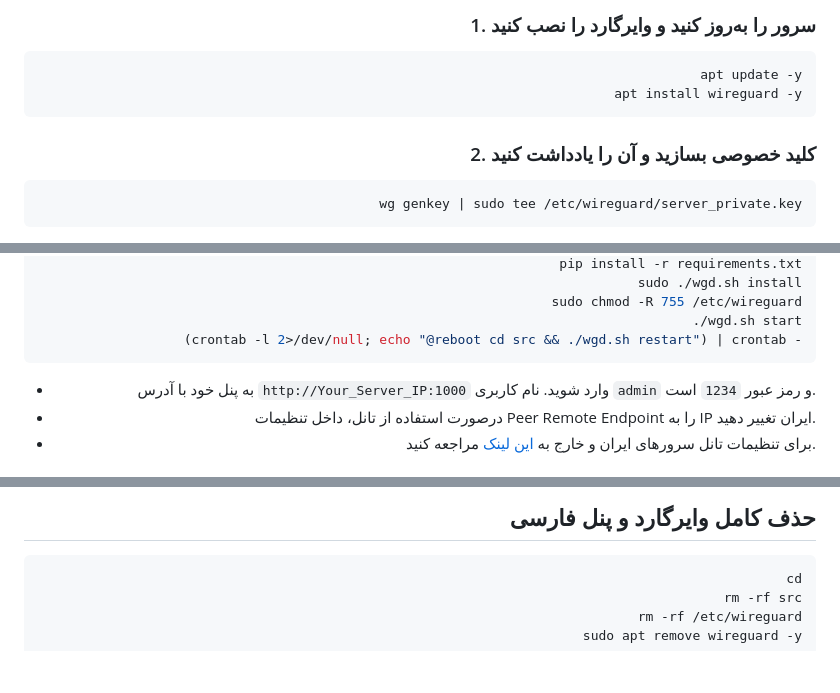
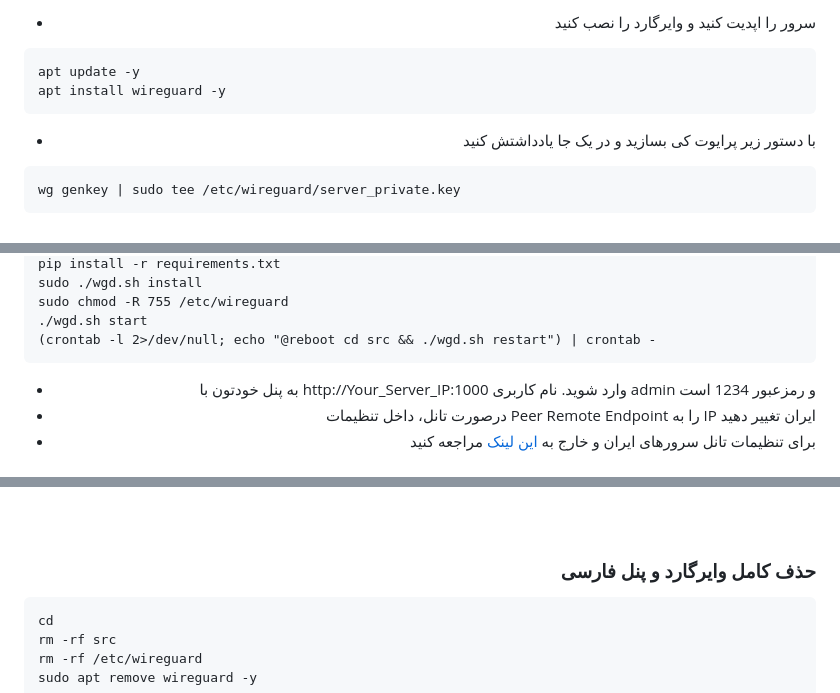
Before and after one commit to amirmbn/WireGuard-Dashboard, a Markdown page: README.md, 3 parts joined by grey strips. Rendered like a GitHub page; folded sections open; blank space fills up the shorter version.

````diff
--- a/README.md
+++ b/README.md
@@ -42,14 +36,12 @@ sudo wget https://raw.githubusercontent.com/amirmbn/WireGuard-Dashboard/main/set
 
-### 1. سرور را به‌روز کنید و وایرگارد را نصب کنید
-</div>
+ - سرور را اپدیت کنید و وایرگارد را نصب کنید
+<div align="left">
 
-```bash
+```
 apt update -y
 apt install wireguard -y
 ```
-
 <div align="right">
 
-### 2. کلید خصوصی بسازید و آن را یادداشت کنید
-</div>
+ - با دستور زیر پرایوت کی بسازید و در یک جا یادداشتش کنید
 
@@ -133,11 +120,12 @@ sudo chmod -R 755 /etc/wireguard
 ./wgd.sh start
 (crontab -l 2>/dev/null; echo "@reboot cd src && ./wgd.sh restart") | crontab -
 ```
-
 <div align="right">
 
-- به پنل خود با آدرس `http://Your_Server_IP:1000` وارد شوید. نام کاربری `admin` و رمز عبور `1234` است.
-- درصورت استفاده از تانل، داخل تنظیمات Peer Remote Endpoint را به IP ایران تغییر دهید.
-- برای تنظیمات تانل سرورهای ایران و خارج به [این لینک](https://github.com/amirmbn/UDP2RAW) مراجعه کنید.
+- به پنل خودتون با http://Your_Server_IP:1000 وارد شوید. نام کاربری admin و رمزعبور 1234 است
+- درصورت تانل، داخل تنظیمات Peer Remote Endpoint را به IP ایران تغییر دهید
+- برای تنظیمات تانل سرورهای ایران و خارج به [این لینک](https://github.com/amirmbn/UDP2RAW) مراجعه کنید
+<div>
+  </details>
 </div>
 
@@ -148,9 +134,10 @@ sudo chmod -R 755 /etc/wireguard
 <div align="right">
 
-## حذف کامل وایرگارد و پنل فارسی
-</div>
 
-```bash
+### حذف کامل وایرگارد و پنل فارسی
+<div align="left">
+
+```
 cd
 rm -rf src
 rm -rf /etc/wireguard
````
Also changed, not shown: other parts of README.md (+54 -63 lines).
